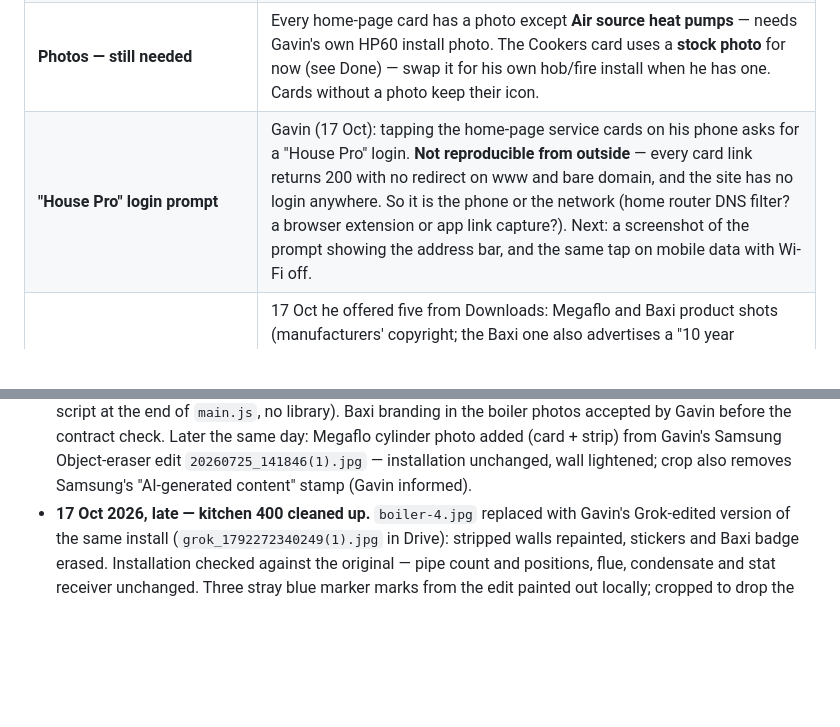
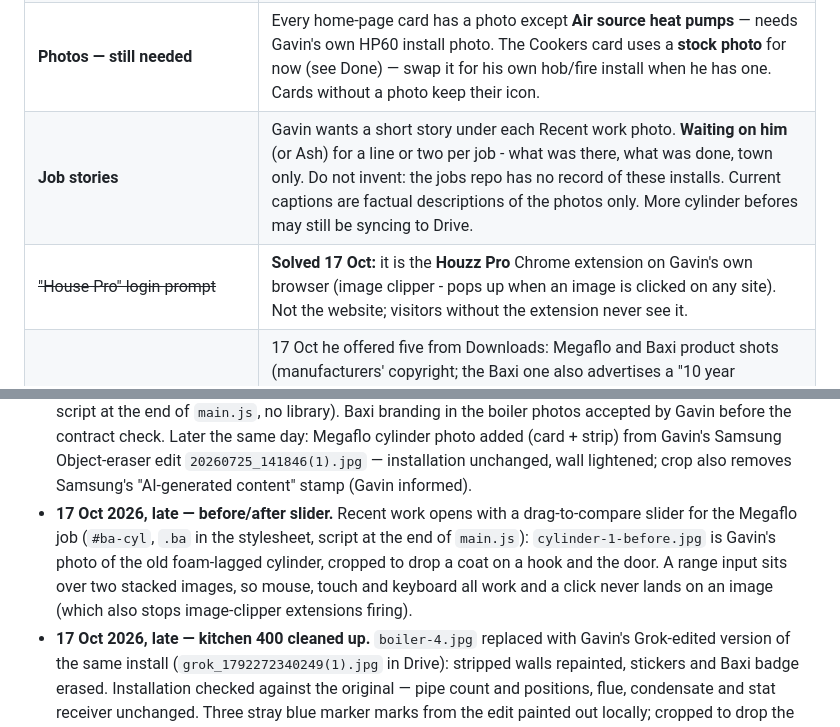
Before and after one commit to girgas88-jpg/grenergyscotland-site, a Markdown page: HANDOFF.md, 2 parts joined by grey strips. Rendered like a GitHub page; blank space fills up the shorter version.

Commit message:
HANDOFF: slider, Houzz Pro explained, job stories pending
Co-Authored-By: Claude Opus 5.5 (1M context) <noreply@anthropic.com>

```diff
--- a/HANDOFF.md
+++ b/HANDOFF.md
@@ -46,7 +46,8 @@ moves to `@grenergyscotland.co.uk`, change the delivery address in Web3Forms.
 | **Virtual phone number** | Gavin wants one. When it exists, add it back (topbar, contact, JSON-LD `telephone`). Until then: no tel: links (content rule 1b). |
 | **Virtual business address** | Gavin wants one. Site now says "Glasgow" only. A virtual address could go in JSON-LD `PostalAddress` and a Google Business Profile — never the home address. |
 | **Photos — still needed** | Every home-page card has a photo except **Air source heat pumps** — needs Gavin's own HP60 install photo. The Cookers card uses a **stock photo** for now (see Done) — swap it for his own hob/fire install when he has one. Cards without a photo keep their icon. |
-| **"House Pro" login prompt** | Gavin (17 Oct): tapping the home-page service cards on his phone asks for a "House Pro" login. **Not reproducible from outside** — every card link returns 200 with no redirect on www and bare domain, and the site has no login anywhere. So it is the phone or the network (home router DNS filter? a browser extension or app link capture?). Next: a screenshot of the prompt showing the address bar, and the same tap on mobile data with Wi-Fi off. |
+| **Job stories** | Gavin wants a short story under each Recent work photo. **Waiting on him** (or Ash) for a line or two per job - what was there, what was done, town only. Do not invent: the jobs repo has no record of these installs. Current captions are factual descriptions of the photos only. More cylinder befores may still be syncing to Drive. |
+| ~~"House Pro" login prompt~~ | **Solved 17 Oct:** it is the **Houzz Pro** Chrome extension on Gavin's own browser (image clipper - pops up when an image is clicked on any site). Not the website; visitors without the extension never see it. |
 | **Images Gavin found online — not usable** | 17 Oct he offered five from Downloads: Megaflo and Baxi product shots (manufacturers' copyright; the Baxi one also advertises a "10 year warranty" the site doesn't offer), a Calleos gas-fire product shot, a numbered stock-library hob photo (needs a paid licence), and an AI-generated "CP12" with gibberish text and the Gas Safe logo. All declined. Rule: real work, or a properly licensed generic image that doesn't pose as his job. |
 | **360° spin** | Gavin asked for one. Needs 24–36 stills shot all the way round one object (or a short video) — can't be made from ordinary photos. The swipeable "Recent work" strip covers the gallery part. |
 | **MCS** | Gavin doesn't hold MCS himself; the partner does. Don't claim it. |
@@ -96,6 +97,7 @@ moves to `@grenergyscotland.co.uk`, change the delivery address in Web3Forms.
   Gavin's Samsung Object-eraser edit `20260725_141846(1).jpg` — installation
   unchanged, wall lightened; crop also removes Samsung's "AI-generated
   content" stamp (Gavin informed).
+- **17 Oct 2026, late — before/after slider.** Recent work opens with a drag-to-compare slider for the Megaflo job (`#ba-cyl`, `.ba` in the stylesheet, script at the end of `main.js`): `cylinder-1-before.jpg` is Gavin's photo of the old foam-lagged cylinder, cropped to drop a coat on a hook and the door. A range input sits over two stacked images, so mouse, touch and keyboard all work and a click never lands on an image (which also stops image-clipper extensions firing).
 - **17 Oct 2026, late — kitchen 400 cleaned up.** `boiler-4.jpg` replaced
   with Gavin's Grok-edited version of the same install
   (`grok_1792272340249(1).jpg` in Drive): stripped walls repainted, stickers
```
